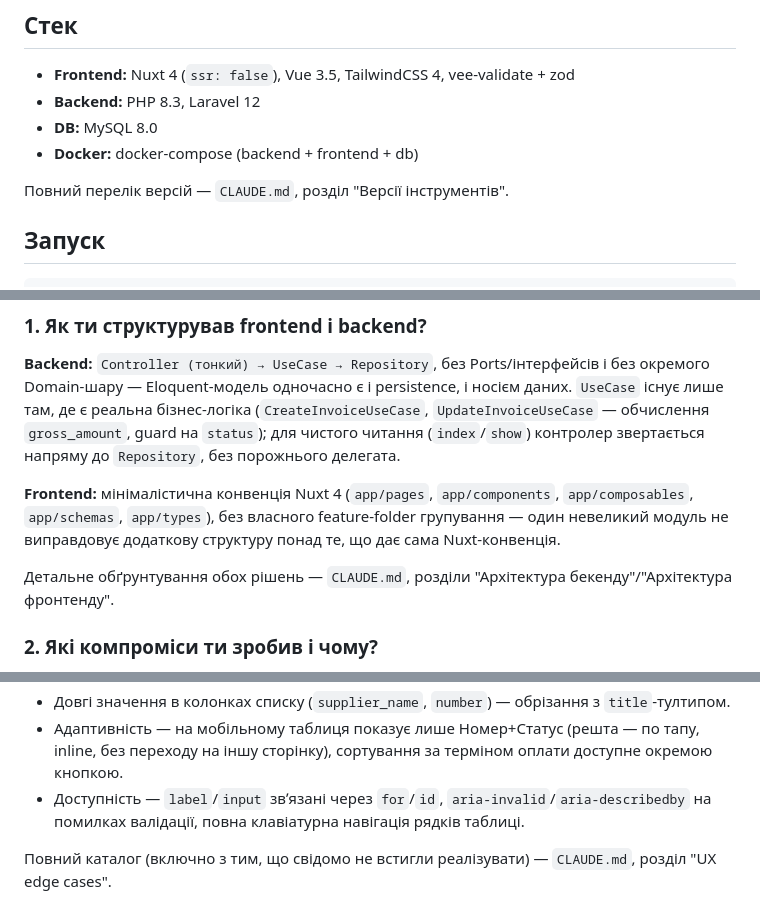
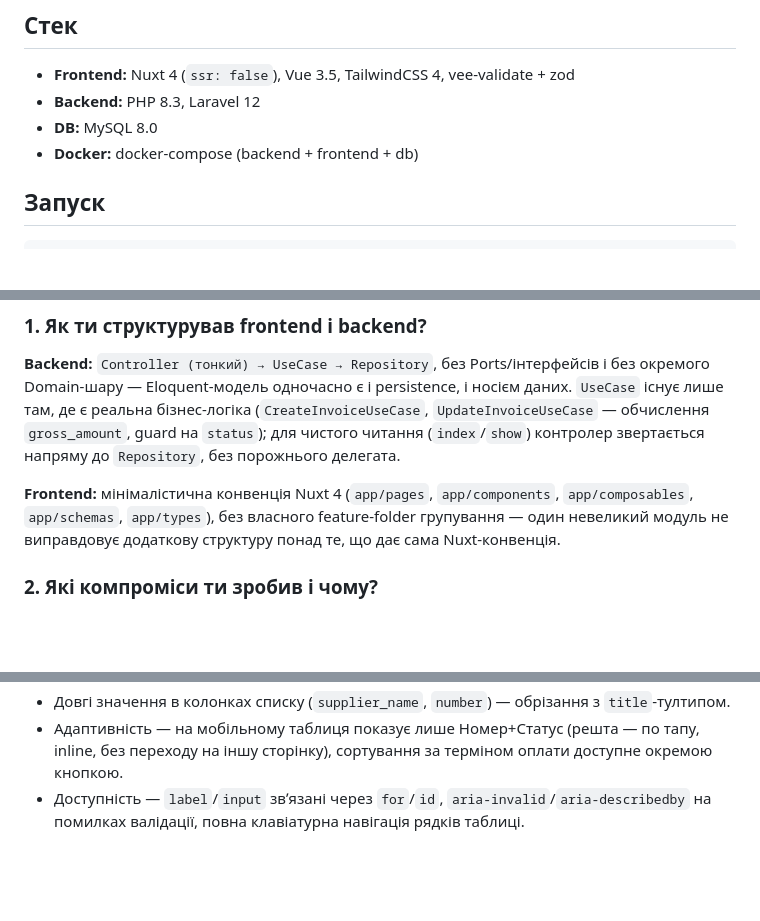
Before and after one commit to MooCot/Manifay-, a Markdown page: README.md, 3 parts joined by grey strips. Rendered like a GitHub page; blank space fills up the shorter version.

Commit message:
docs(readme): remove cross-references to CLAUDE.md
README should stand on its own as the deliverable doc — CLAUDE.md is
an internal working file, not something a reviewer is expected to
open.

```diff
--- a/README.md
+++ b/README.md
@@ -8,8 +8,6 @@ Full-stack тестове завдання: Nuxt 4 + Laravel 12, мінімал
 - **Backend:** PHP 8.3, Laravel 12
 - **DB:** MySQL 8.0
 - **Docker:** docker-compose (backend + frontend + db)
-
-Повний перелік версій — `CLAUDE.md`, розділ "Версії інструментів".
 
 ## Запуск
 
@@ -59,8 +57,6 @@ git config core.hooksPath .githooks
 
 **Frontend:** мінімалістична конвенція Nuxt 4 (`app/pages`, `app/components`, `app/composables`, `app/schemas`, `app/types`), без власного feature-folder групування — один невеликий модуль не виправдовує додаткову структуру понад те, що дає сама Nuxt-конвенція.
 
-Детальне обґрунтування обох рішень — `CLAUDE.md`, розділи "Архітектура бекенду"/"Архітектура фронтенду".
-
 ### 2. Які компроміси ти зробив і чому?
 
 - **Немає create-форми на фронтенді.** Секції ТЗ 5-6 описують тільки список/деталі/редагування — форми створення там немає, хоча `POST /api/invoices` вимагається бекендом. Реалізував `POST` повністю (з валідацією), демо-дані наповнюються через `DatabaseSeeder`. Оскільки ендпоінт не має UI-споживача (і тому "висить у повітрі" без формального контракту), додатково задокументував його в OpenAPI — див. розділ [API](#api).
@@ -92,5 +88,3 @@ git config core.hooksPath .githooks
 - Довгі значення в колонках списку (`supplier_name`, `number`) — обрізання з `title`-тултипом.
 - Адаптивність — на мобільному таблиця показує лише Номер+Статус (решта — по тапу, inline, без переходу на іншу сторінку), сортування за терміном оплати доступне окремою кнопкою.
 - Доступність — `label`/`input` звʼязані через `for`/`id`, `aria-invalid`/`aria-describedby` на помилках валідації, повна клавіатурна навігація рядків таблиці.
-
-Повний каталог (включно з тим, що свідомо не встигли реалізувати) — `CLAUDE.md`, розділ "UX edge cases".
```
